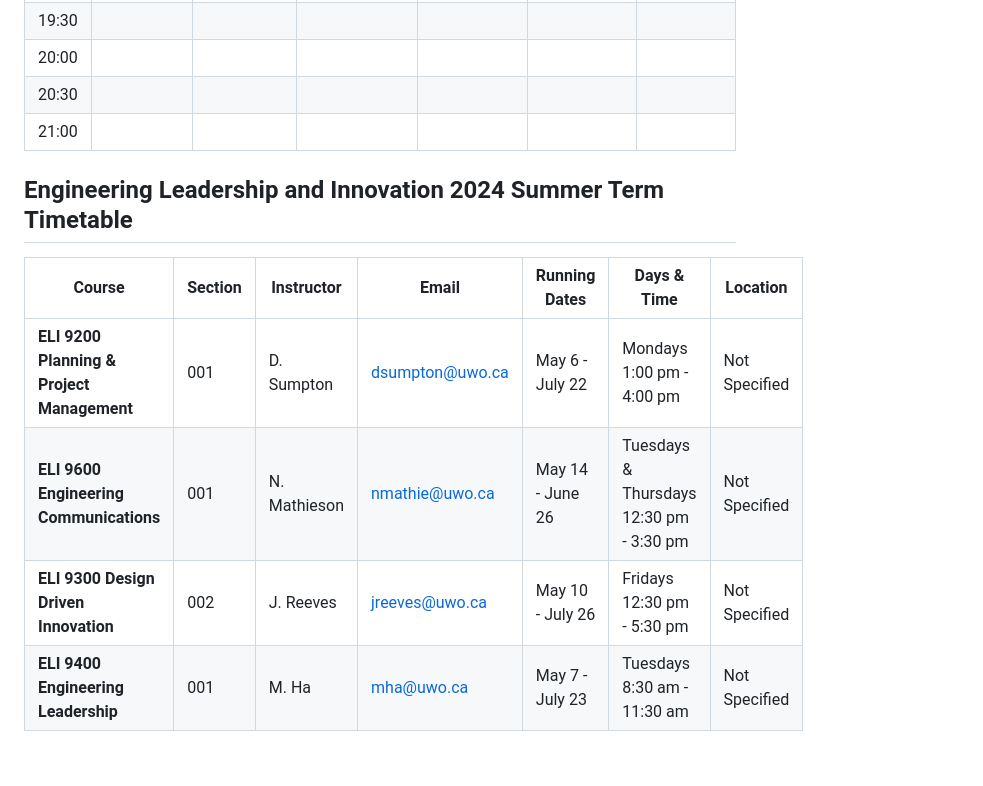
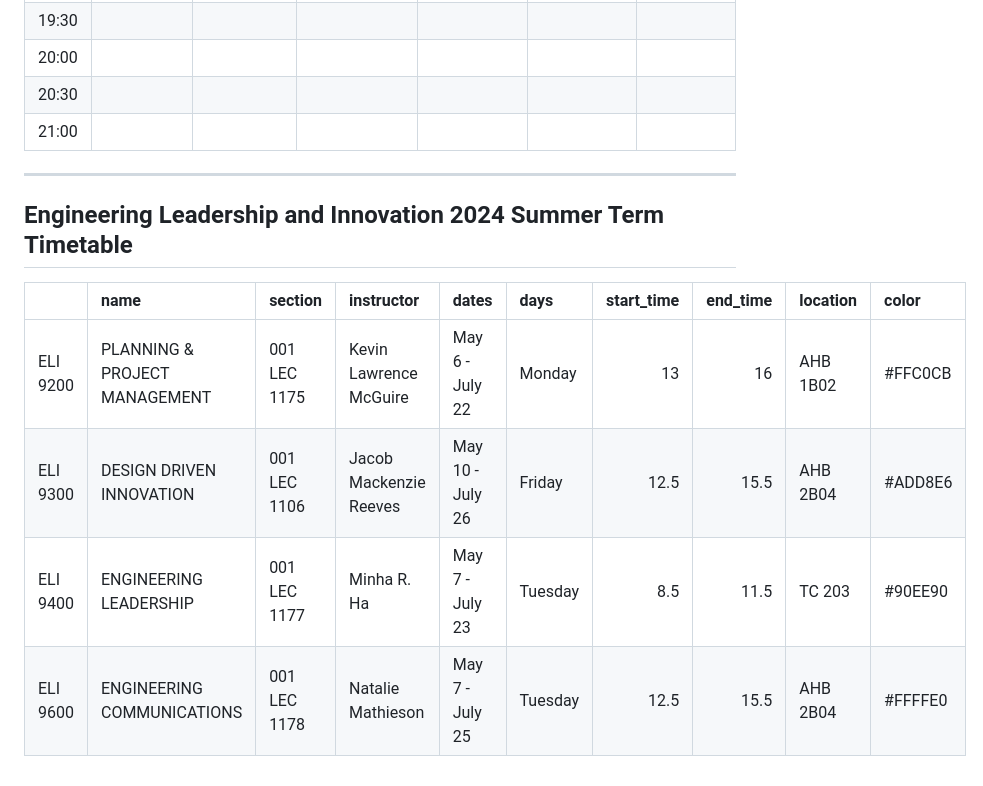
Before and after one commit to fwSara95h/SummerSchedule, a Markdown page: README.md, the part around the change. Drawn GitHub-style.

```diff
--- a/README.md
+++ b/README.md
@@ -30,11 +30,13 @@
 | 20:30  |                         |                         |                         |                         |                         |                         |
 | 21:00  |                         |                         |                         |                         |                         |                         |
 
+---
+
 ## Engineering Leadership and Innovation 2024 Summer Term Timetable
 
-| Course                               | Section | Instructor  | Email           | Running Dates   | Days & Time                  | Location      |
-|--------------------------------------|---------|-------------|-----------------|-----------------|------------------------------|---------------|
-| **ELI 9200 Planning & Project Management**| 001     | D. Sumpton   | dsumpton@uwo.ca | May 6 - July 22 | Mondays<br>1:00 pm - 4:00 pm | Not Specified |
-| **ELI 9600 Engineering Communications**     | 001     | N. Mathieson | nmathie@uwo.ca  | May 14 - June 26| Tuesdays & Thursdays<br>12:30 pm - 3:30 pm | Not Specified |
-| **ELI 9300 Design Driven Innovation**       | 002     | J. Reeves    | jreeves@uwo.ca  | May 10 - July 26| Fridays<br>12:30 pm - 5:30 pm| Not Specified |
-| **ELI 9400 Engineering Leadership**         | 001     | M. Ha        | mha@uwo.ca      | May 7 - July 23 | Tuesdays<br>8:30 am - 11:30 am| Not Specified |
+|          | name                          | section      | instructor             | dates            | days    |   start_time |   end_time | location   | color   |
+|:---------|:------------------------------|:-------------|:-----------------------|:-----------------|:--------|-------------:|-----------:|:-----------|:--------|
+| ELI 9200 | PLANNING & PROJECT MANAGEMENT | 001 LEC 1175 | Kevin Lawrence McGuire | May 6 - July 22  | Monday  |         13   |       16   | AHB 1B02   | #FFC0CB |
+| ELI 9300 | DESIGN DRIVEN INNOVATION      | 001 LEC 1106 | Jacob Mackenzie Reeves | May 10 - July 26 | Friday  |         12.5 |       15.5 | AHB 2B04   | #ADD8E6 |
+| ELI 9400 | ENGINEERING LEADERSHIP        | 001 LEC 1177 | Minha R. Ha            | May 7 - July 23  | Tuesday |          8.5 |       11.5 | TC 203     | #90EE90 |
+| ELI 9600 | ENGINEERING COMMUNICATIONS    | 001 LEC 1178 | Natalie Mathieson      | May 7 - July 25  | Tuesday |         12.5 |       15.5 | AHB 2B04   | #FFFFE0 |
```
